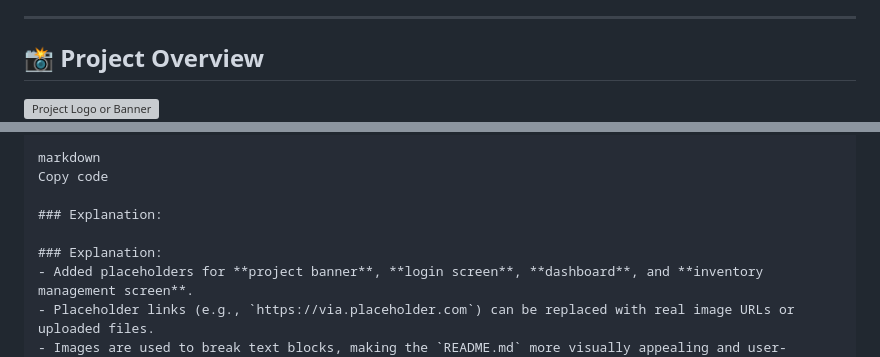
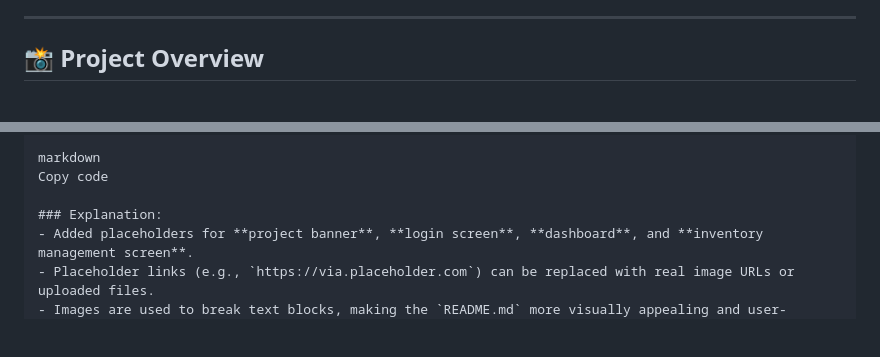
Before and after one commit to NayamulNirob/Flutter_Project, a Markdown page: README.md, 2 parts joined by grey strips. GitHub-like rendering; blank space fills up the shorter version; grey boxes are pictures that could not be loaded.

```diff
--- a/README.md
+++ b/README.md
@@ -6,5 +6,5 @@ A comprehensive, **cross-platform ERP system** for managing inventory, orders, a
 
 ## 📸 Project Overview
 
-![Project Logo or Banner](https://via.placeholder.com/1200x400?text=Project+Banner)
+
 *Replace the above placeholder with a banner or logo image.*
@@ -115,8 +116,6 @@ markdown
 Copy code
 
 ### Explanation:
-
-### Explanation:
 - Added placeholders for **project banner**, **login screen**, **dashboard**, and **inventory management screen**.
 - Placeholder links (e.g., `https://via.placeholder.com`) can be replaced with real image URLs or uploaded files.
 - Images are used to break text blocks, making the `README.md` more visually appealing and user-friendly.
```
Also changed, not shown: other parts of README.md (+1 -0 lines).
